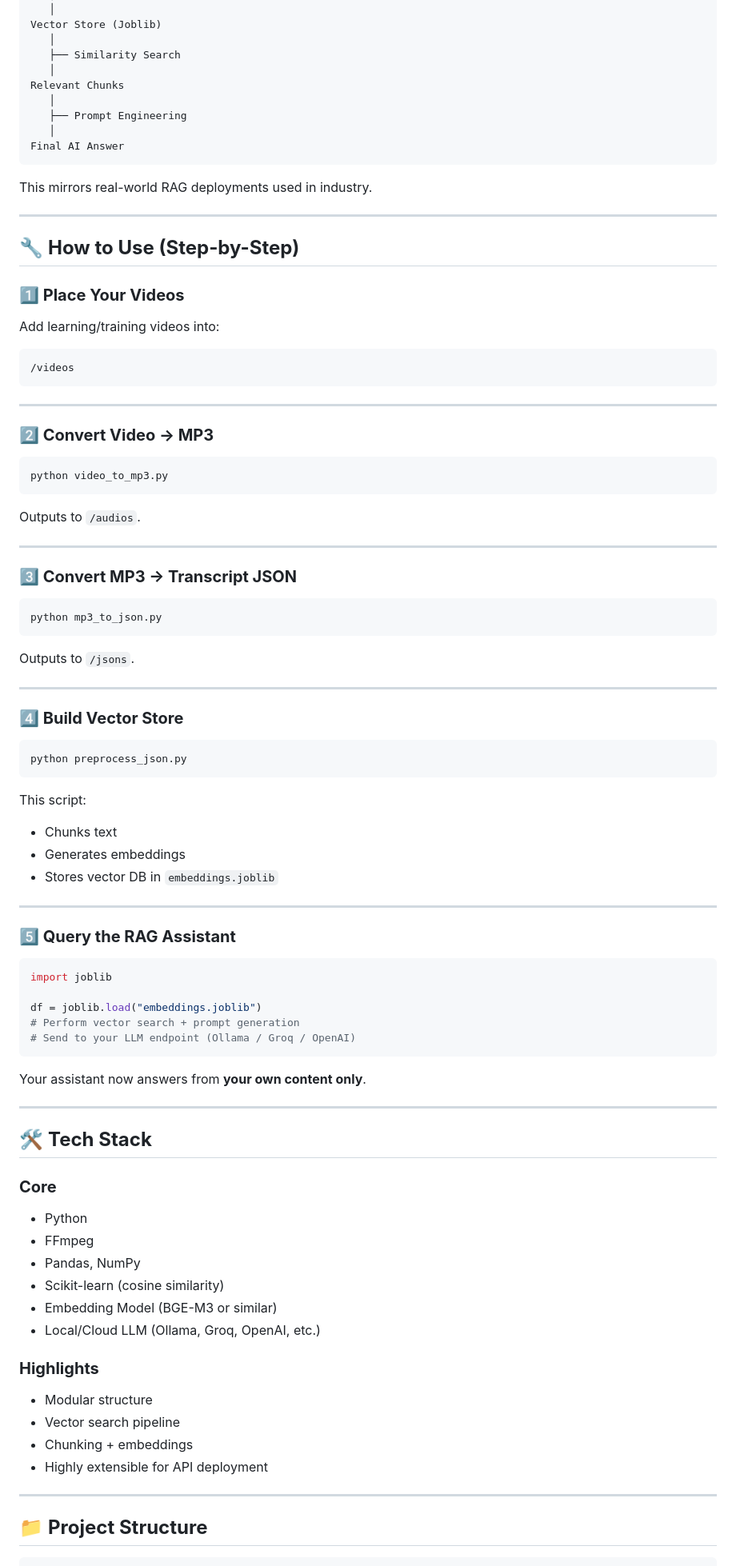
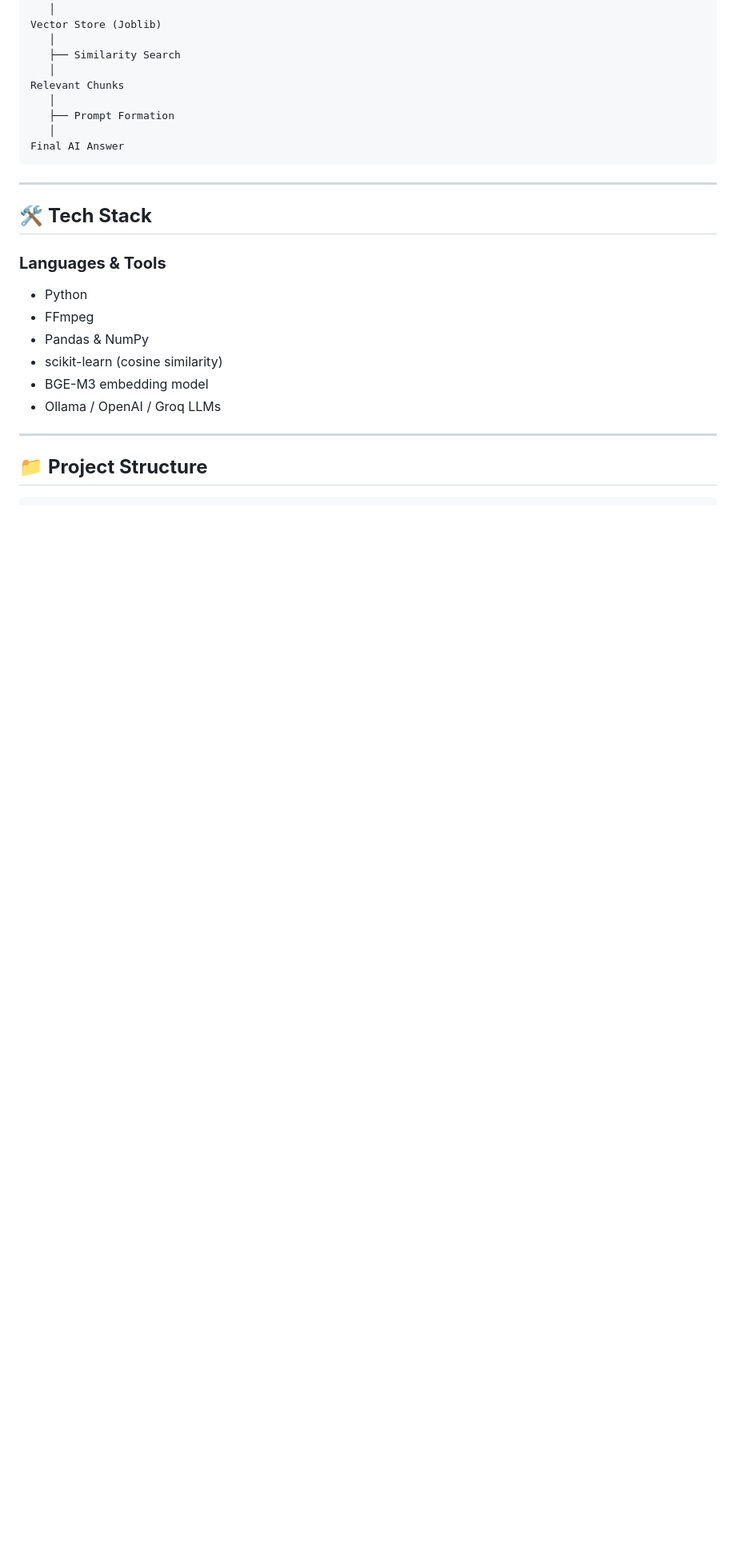
Before and after one commit to avinash-kamble-9/rag-ai-study-assistant, a Markdown page: Readme.md, the part around one of its changes. Shown at 80% size. Rendered like a GitHub page; blank space fills up the shorter version.

````diff
--- a/Readme.md
+++ b/Readme.md
@@ -112,92 +129,23 @@ Vector Store (Joblib)
    │
 Relevant Chunks
    │
-   ├── Prompt Engineering
+   ├── Prompt Formation
    │
 Final AI Answer
 ```
-
-This mirrors real-world RAG deployments used in industry.
-
----
-
-## 🔧 **How to Use (Step-by-Step)**
-
-### **1️⃣ Place Your Videos**
-
-Add learning/training videos into:
-
-```
-/videos
-```
-
----
-
-### **2️⃣ Convert Video → MP3**
-
-```bash
-python video_to_mp3.py
-```
-
-Outputs to `/audios`.
-
----
-
-### **3️⃣ Convert MP3 → Transcript JSON**
-
-```bash
-python mp3_to_json.py
-```
-
-Outputs to `/jsons`.
-
----
-
-### **4️⃣ Build Vector Store**
-
-```bash
-python preprocess_json.py
-```
-
-This script:
-
-* Chunks text
-* Generates embeddings
-* Stores vector DB in `embeddings.joblib`
-
----
-
-### **5️⃣ Query the RAG Assistant**
-
-```python
-import joblib
-
-df = joblib.load("embeddings.joblib")
-# Perform vector search + prompt generation
-# Send to your LLM endpoint (Ollama / Groq / OpenAI)
-```
-
-Your assistant now answers from **your own content only**.
 
 ---
 
 ## 🛠️ **Tech Stack**
 
-### **Core**
+### **Languages & Tools**
 
 * Python
 * FFmpeg
-* Pandas, NumPy
-* Scikit-learn (cosine similarity)
-* Embedding Model (BGE-M3 or similar)
-* Local/Cloud LLM (Ollama, Groq, OpenAI, etc.)
-
-### **Highlights**
-
-* Modular structure
-* Vector search pipeline
-* Chunking + embeddings
-* Highly extensible for API deployment
+* Pandas & NumPy
+* scikit-learn (cosine similarity)
+* BGE-M3 embedding model
+* Ollama / OpenAI / Groq LLMs
 
 ---
 
````
Also changed, not shown: other parts of Readme.md (+88 -90 lines).
